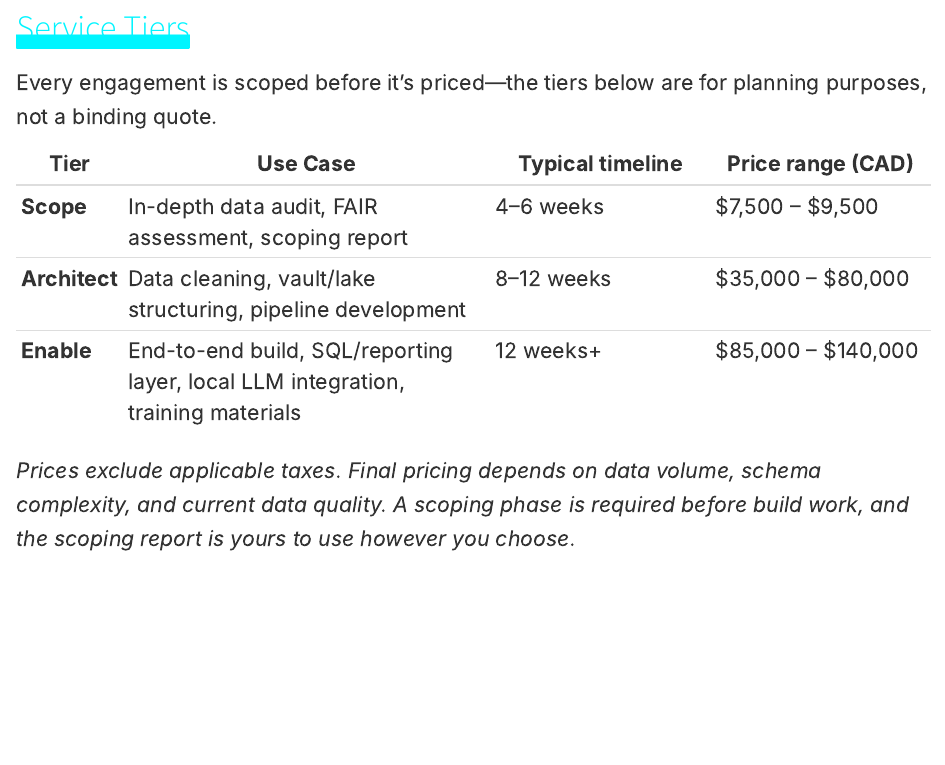
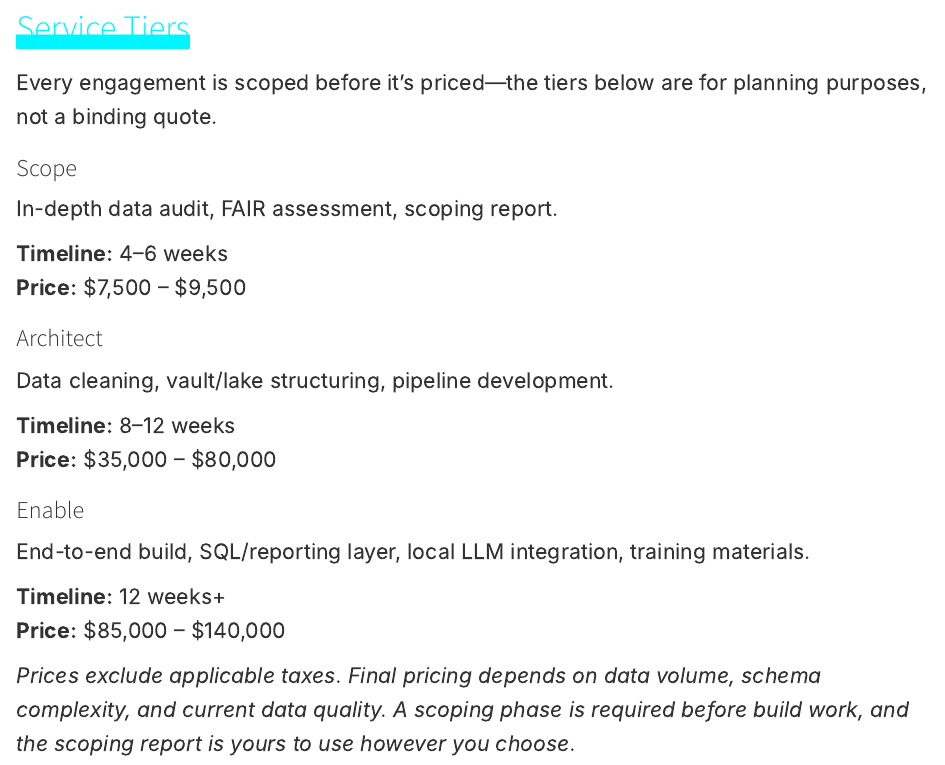
Before and after one commit to balans-ca/balans-ca, a Quarto document (index.qmd): the page in a window 1100 px wide, from 2030 px down. Rendered offline with R 4.5, knitr and Pandoc in place of Quarto, with nearby package versions.

Commit message:
Update pricing to cards layout, adjust styling
Generated by Mistral Vibe.
Co-Authored-By: Mistral Vibe <vibe@mistral.ai>

```diff
--- a/index.qmd
+++ b/index.qmd
@@ -83,11 +83,25 @@ Local, in-process, on-device inference and tooling by default, supporting data s
 
 Every engagement is scoped before it's priced—the tiers below are for planning purposes, not a binding quote.
 
-| Tier | Use Case | Typical timeline | Price range (CAD) |
-|------|-----------------------|--------------|--------------|
-| **Scope** | In-depth data audit, FAIR assessment, scoping report | 4–6 weeks | $7,500 – $9,500 |
-| **Architect** | Data cleaning, vault/lake structuring, pipeline development | 8–12 weeks | $35,000 – $80,000 |
-| **Enable** | End-to-end build, SQL/reporting layer, local LLM integration, training materials | 12 weeks+ | $85,000 – $140,000 |
+::: {.pricing-cards}
+### Scope
+In-depth data audit, FAIR assessment, scoping report.
+
+**Timeline:** 4–6 weeks
+**Price:** $7,500 – $9,500
+
+### Architect
+Data cleaning, vault/lake structuring, pipeline development.
+
+**Timeline:** 8–12 weeks
+**Price:** $35,000 – $80,000
+
+### Enable
+End-to-end build, SQL/reporting layer, local LLM integration, training materials.
+
+**Timeline:** 12 weeks+
+**Price:** $85,000 – $140,000
+:::
 
 *Prices exclude applicable taxes. Final pricing depends on data volume, schema complexity, and current data quality. A scoping phase is required before build work, and the scoping report is yours to use however you choose.*
 
--- a/style.css
+++ b/style.css
@@ -287,6 +287,55 @@ main pre code,
 }
 
 /* ============================================
+   PRICING CARDS (Single Column)
+   ============================================ */
+
+main .pricing-cards,
+#quarto-document-content .pricing-cards {
+  display: grid;
+  grid-template-columns: 1fr;
+  gap: var(--spacing-md);
+  width: 100%;
+  margin-bottom: var(--spacing-lg);
+}
+
+main .pricing-cards > *,
+#quarto-document-content .pricing-cards > * {
+  border: 1px solid var(--color-light-grey);
+  padding: var(--spacing-md);
+  border-radius: 4px;
+  background-color: var(--color-background);
+}
+
+main .pricing-cards h3,
+#quarto-document-content .pricing-cards h3 {
+  margin-top: 0;
+  margin-bottom: var(--spacing-sm);
+  color: var(--color-primary);
+  font-size: var(--text-h2);
+}
+
+main .pricing-cards p,
+#quarto-document-content .pricing-cards p {
+  margin-top: 0;
+  margin-bottom: var(--spacing-xs);
+  color: var(--color-secondary);
+  font-size: var(--text-body);
+}
+
+main .pricing-cards strong,
+#quarto-document-content .pricing-cards strong {
+  color: var(--color-primary);
+}
+
+/* Pricing cards focus for keyboard accessibility */
+main .pricing-cards:focus-within,
+#quarto-document-content .pricing-cards:focus-within {
+  outline: 2px solid var(--color-accent);
+  outline-offset: 2px;
+}
+
+/* ============================================
    FOOTNOTES (Right Column)
    ============================================ */
 
```
Also changed, not shown: index.html.
